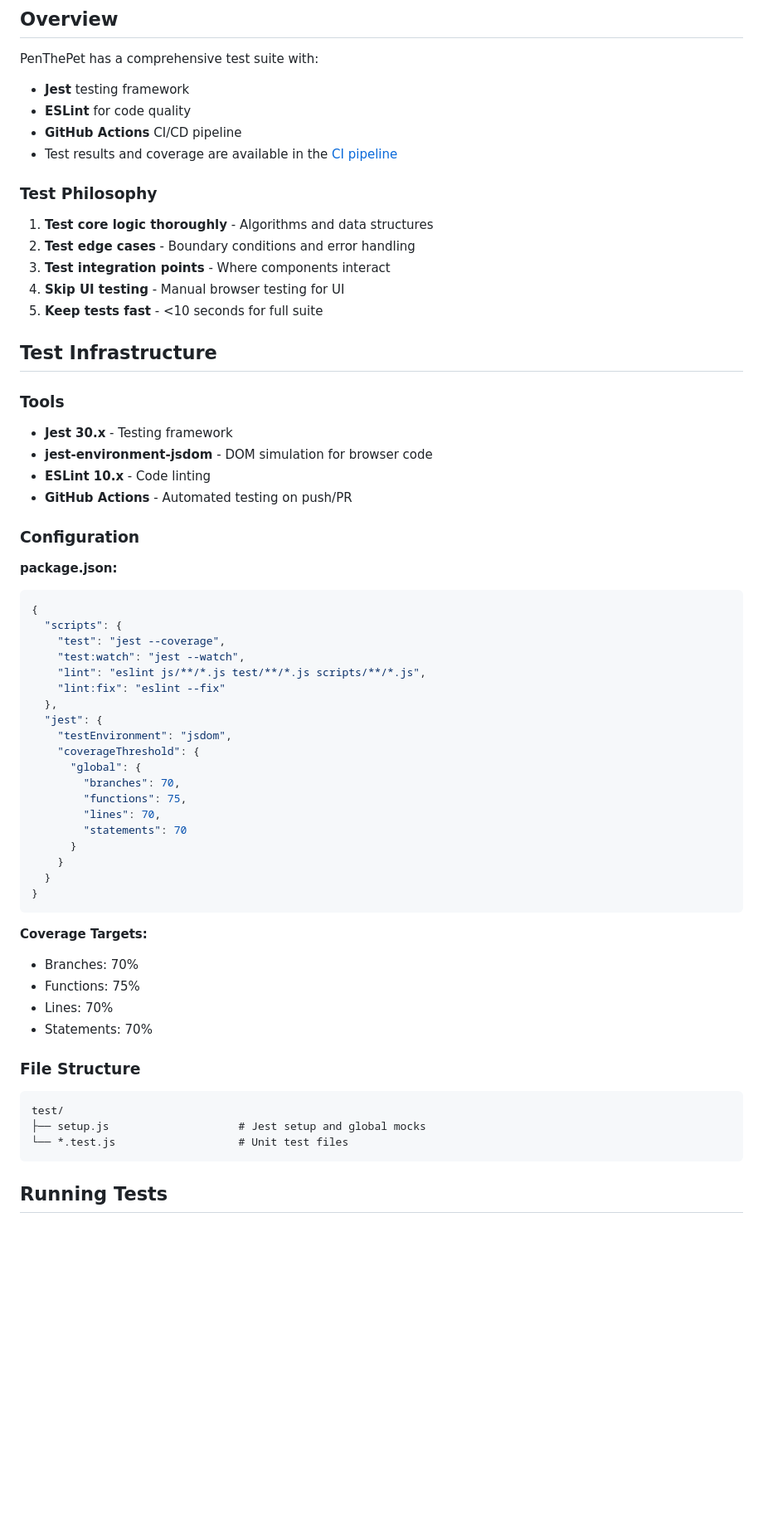
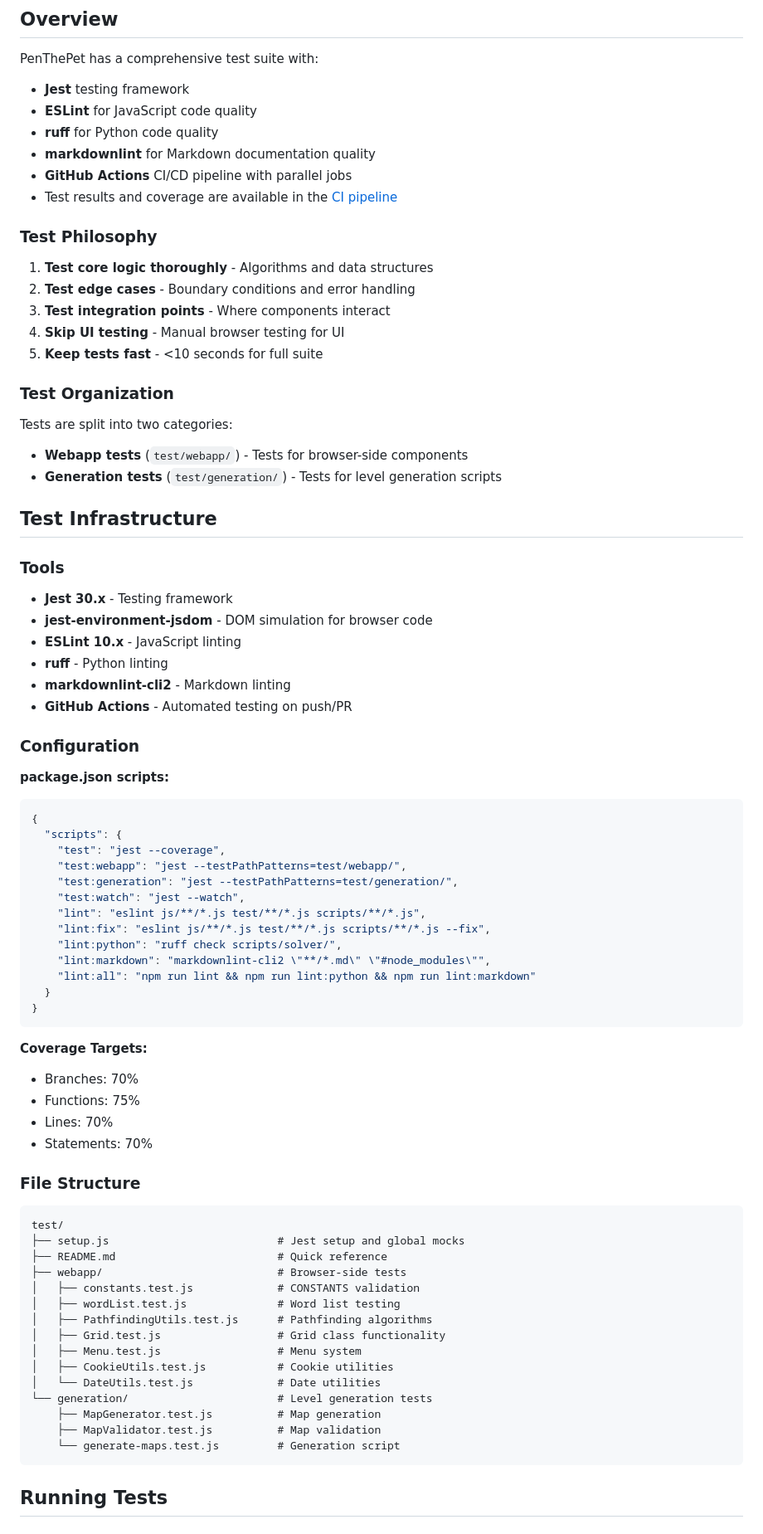
Before and after one commit to AvinZarlez/PenThePet, a Markdown page: docs/TESTING.md, the part around one of its changes. Shown at 83% size. Drawn GitHub-style; blank space fills up the shorter version.

Commit message:
Update documentation with accurate test counts, structure, and linting info
Co-authored-by: AvinZarlez <4392252+AvinZarlez@users.noreply.github.com>

````diff
--- a/docs/TESTING.md
+++ b/docs/TESTING.md
@@ -18,8 +18,10 @@ Comprehensive guide to testing in PenThePet.
 PenThePet has a comprehensive test suite with:
 
 - **Jest** testing framework
-- **ESLint** for code quality
-- **GitHub Actions** CI/CD pipeline
+- **ESLint** for JavaScript code quality
+- **ruff** for Python code quality
+- **markdownlint** for Markdown documentation quality
+- **GitHub Actions** CI/CD pipeline with parallel jobs
 - Test results and coverage are available in the [CI pipeline](https://github.com/AvinZarlez/penthepet/actions/workflows/test.yml)
 
 ### Test Philosophy
@@ -30,37 +32,40 @@ PenThePet has a comprehensive test suite with:
 4. **Skip UI testing** - Manual browser testing for UI
 5. **Keep tests fast** - <10 seconds for full suite
 
+### Test Organization
+
+Tests are split into two categories:
+
+- **Webapp tests** (`test/webapp/`) - Tests for browser-side components
+- **Generation tests** (`test/generation/`) - Tests for level generation scripts
+
 ## Test Infrastructure
 
 ### Tools
 
 - **Jest 30.x** - Testing framework
 - **jest-environment-jsdom** - DOM simulation for browser code
-- **ESLint 10.x** - Code linting
+- **ESLint 10.x** - JavaScript linting
+- **ruff** - Python linting
+- **markdownlint-cli2** - Markdown linting
 - **GitHub Actions** - Automated testing on push/PR
 
 ### Configuration
 
-**package.json:**
+**package.json scripts:**
 
 ```json
 {
   "scripts": {
     "test": "jest --coverage",
+    "test:webapp": "jest --testPathPatterns=test/webapp/",
+    "test:generation": "jest --testPathPatterns=test/generation/",
     "test:watch": "jest --watch",
     "lint": "eslint js/**/*.js test/**/*.js scripts/**/*.js",
-    "lint:fix": "eslint --fix"
-  },
-  "jest": {
-    "testEnvironment": "jsdom",
-    "coverageThreshold": {
-      "global": {
-        "branches": 70,
-        "functions": 75,
-        "lines": 70,
-        "statements": 70
-      }
-    }
+    "lint:fix": "eslint js/**/*.js test/**/*.js scripts/**/*.js --fix",
+    "lint:python": "ruff check scripts/solver/",
+    "lint:markdown": "markdownlint-cli2 \"**/*.md\" \"#node_modules\"",
+    "lint:all": "npm run lint && npm run lint:python && npm run lint:markdown"
   }
 }
 ```
@@ -76,8 +81,20 @@ PenThePet has a comprehensive test suite with:
 
 ```text
 test/
-├── setup.js                    # Jest setup and global mocks
-└── *.test.js                   # Unit test files
+├── setup.js                          # Jest setup and global mocks
+├── README.md                         # Quick reference
+├── webapp/                           # Browser-side tests
+│   ├── constants.test.js             # CONSTANTS validation
+│   ├── wordList.test.js              # Word list testing
+│   ├── PathfindingUtils.test.js      # Pathfinding algorithms
+│   ├── Grid.test.js                  # Grid class functionality
+│   ├── Menu.test.js                  # Menu system
+│   ├── CookieUtils.test.js           # Cookie utilities
+│   └── DateUtils.test.js             # Date utilities
+└── generation/                       # Level generation tests
+    ├── MapGenerator.test.js          # Map generation
+    ├── MapValidator.test.js          # Map validation
+    └── generate-maps.test.js         # Generation script
 ```
 
 ## Running Tests
````
Also changed, not shown: other parts of docs/TESTING.md (+73 -77 lines), docs/DEVELOPMENT.md (+7 -6 lines), 1 other file.
